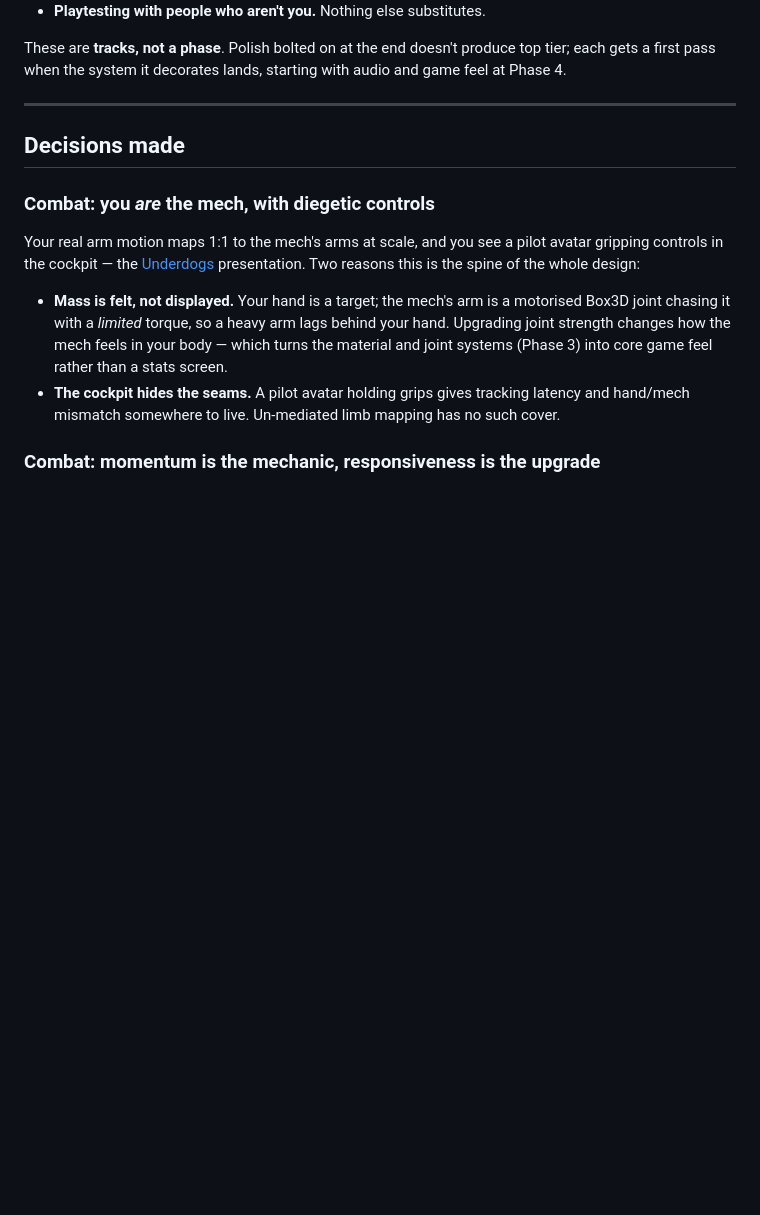
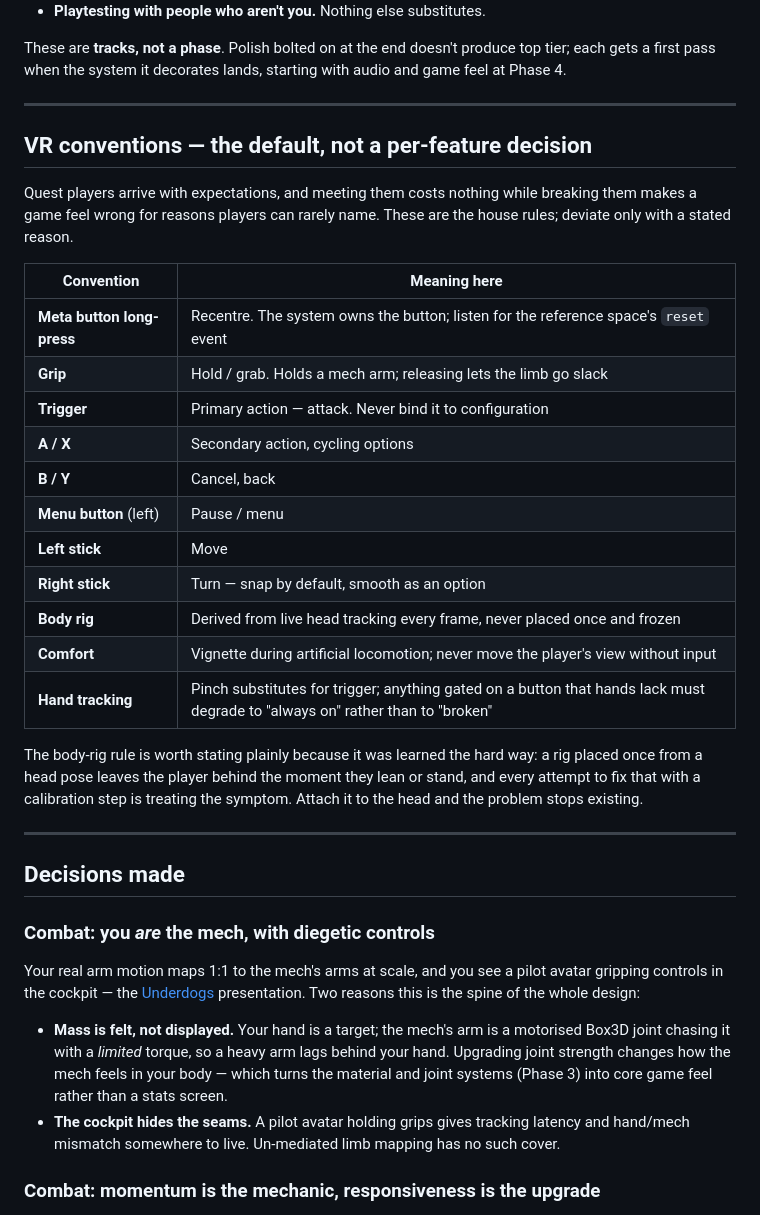
Before and after one commit to Piedpiper80/Box3D-Quest-3, a Markdown page: docs/design/ROADMAP.md, the part around the change. Drawn GitHub-style; blank space fills up the shorter version.

Commit message:
Record the VR conventions as house rules
Players arrive with expectations, and meeting them costs nothing while breaking
them makes a game feel wrong for reasons players can rarely name. Writes the
standard Quest bindings down once — recentre, grip, trigger, face buttons,
sticks, comfort, hand-tracking degradation — so they are the default rather than
something re-decided per feature.

Includes the rule learned the hard way here: a body rig placed once from a head
pose leaves the player behind the moment they lean or stand, and every attempt
to fix that with a calibration step treats the symptom. Derive it from live
tracking every frame instead.

Co-Authored-By: Claude Opus 5 <noreply@anthropic.com>
Claude-Session: https://claude.ai/code/session_01CfPZxWuTYbGuHJphqRFwLg

```diff
--- a/docs/design/ROADMAP.md
+++ b/docs/design/ROADMAP.md
@@ -71,6 +71,33 @@ exactly why it needs to be written down next to the systems:
 These are **tracks, not a phase**. Polish bolted on at the end doesn't produce
 top tier; each gets a first pass when the system it decorates lands, starting
 with audio and game feel at Phase 4.
+
+---
+
+## VR conventions — the default, not a per-feature decision
+
+Quest players arrive with expectations, and meeting them costs nothing while
+breaking them makes a game feel wrong for reasons players can rarely name. These
+are the house rules; deviate only with a stated reason.
+
+| Convention | Meaning here |
+|---|---|
+| **Meta button long-press** | Recentre. The system owns the button; listen for the reference space's `reset` event |
+| **Grip** | Hold / grab. Holds a mech arm; releasing lets the limb go slack |
+| **Trigger** | Primary action — attack. Never bind it to configuration |
+| **A / X** | Secondary action, cycling options |
+| **B / Y** | Cancel, back |
+| **Menu button** (left) | Pause / menu |
+| **Left stick** | Move |
+| **Right stick** | Turn — snap by default, smooth as an option |
+| **Body rig** | Derived from live head tracking every frame, never placed once and frozen |
+| **Comfort** | Vignette during artificial locomotion; never move the player's view without input |
+| **Hand tracking** | Pinch substitutes for trigger; anything gated on a button that hands lack must degrade to "always on" rather than to "broken" |
+
+The body-rig rule is worth stating plainly because it was learned the hard way:
+a rig placed once from a head pose leaves the player behind the moment they lean
+or stand, and every attempt to fix that with a calibration step is treating the
+symptom. Attach it to the head and the problem stops existing.
 
 ---
 
```
